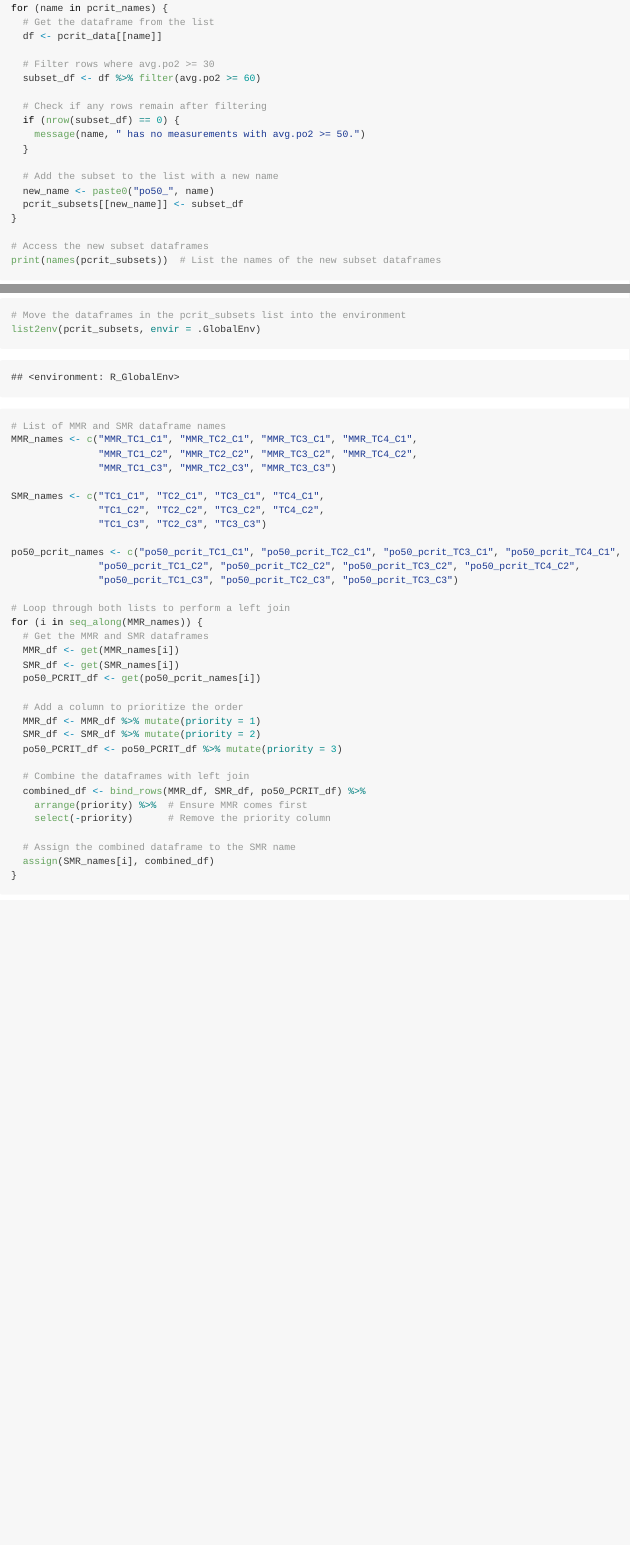
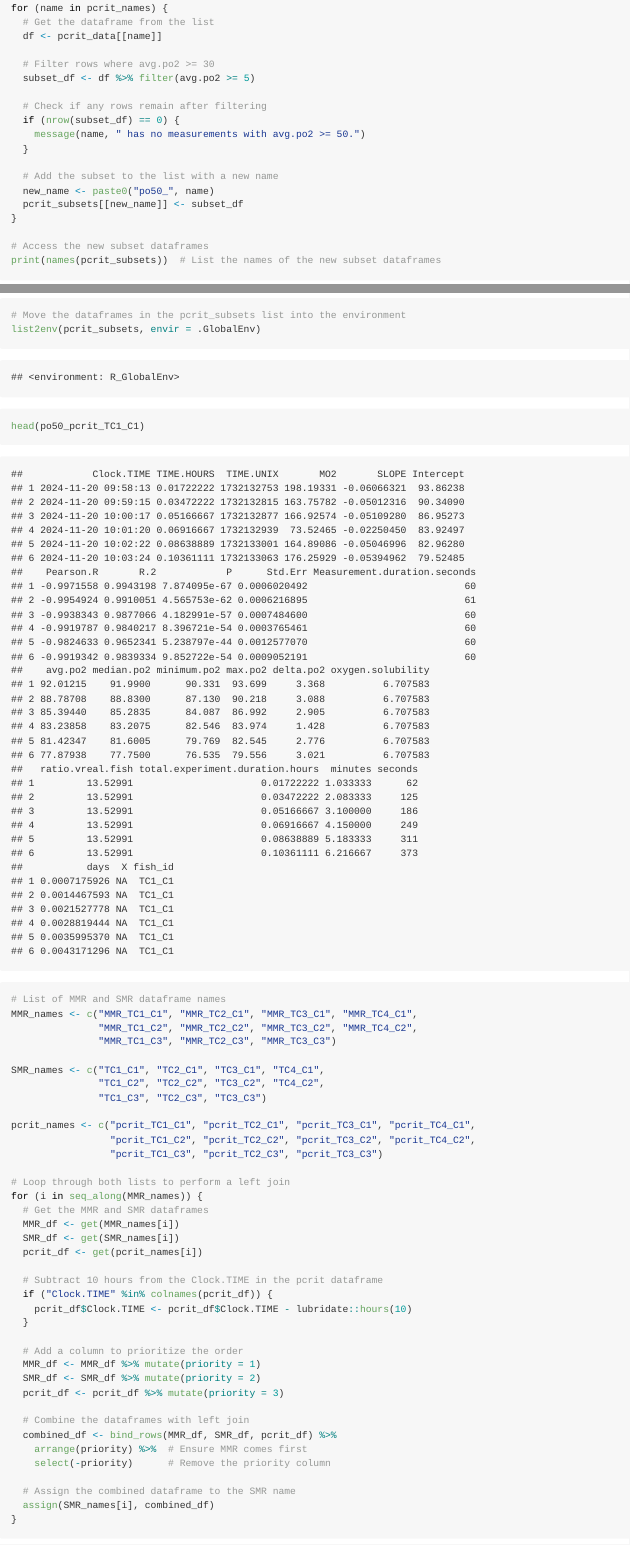
Before and after one commit to jasminereighard/crab-claws-united, an R Markdown document (data_org_MBIO621.Rmd): the page in a window 1100 px wide, from 9980 px down, and a second part further down, joined at a grey line. The pictures show the output file data_org_MBIO621.md that the author committed with the source, drawn offline in the style of GitHub; long lines of code are wrapped.

````diff
--- a/data_org_MBIO621.Rmd
+++ b/data_org_MBIO621.Rmd
@@ -291,7 +291,7 @@
   df <- pcrit_data[[name]]
 
   # Filter rows where avg.po2 >= 30
-  subset_df <- df %>% filter(avg.po2 >= 60)
+  subset_df <- df %>% filter(avg.po2 >= 5)
 
   # Check if any rows remain after filtering
   if (nrow(subset_df) == 0) {
@@ -310,6 +310,9 @@
 list2env(pcrit_subsets, envir = .GlobalEnv)
 ```
 
+```{r}
+head(po50_pcrit_TC1_C1)
+```
 
 
 ```{r}
@@ -322,32 +325,37 @@
                "TC1_C2", "TC2_C2", "TC3_C2", "TC4_C2",
                "TC1_C3", "TC2_C3", "TC3_C3")
 
-po50_pcrit_names <- c("po50_pcrit_TC1_C1", "po50_pcrit_TC2_C1", "po50_pcrit_TC3_C1", "po50_pcrit_TC4_C1",
-               "po50_pcrit_TC1_C2", "po50_pcrit_TC2_C2", "po50_pcrit_TC3_C2", "po50_pcrit_TC4_C2",
-               "po50_pcrit_TC1_C3", "po50_pcrit_TC2_C3", "po50_pcrit_TC3_C3")
+pcrit_names <- c("pcrit_TC1_C1", "pcrit_TC2_C1", "pcrit_TC3_C1", "pcrit_TC4_C1",
+                 "pcrit_TC1_C2", "pcrit_TC2_C2", "pcrit_TC3_C2", "pcrit_TC4_C2",
+                 "pcrit_TC1_C3", "pcrit_TC2_C3", "pcrit_TC3_C3")
 
 # Loop through both lists to perform a left join
 for (i in seq_along(MMR_names)) {
   # Get the MMR and SMR dataframes
   MMR_df <- get(MMR_names[i])
   SMR_df <- get(SMR_names[i])
-  po50_PCRIT_df <- get(po50_pcrit_names[i])
+  pcrit_df <- get(pcrit_names[i])
+
+  # Subtract 10 hours from the Clock.TIME in the pcrit dataframe
+  if ("Clock.TIME" %in% colnames(pcrit_df)) {
+    pcrit_df$Clock.TIME <- pcrit_df$Clock.TIME - lubridate::hours(10)
+  }
 
   # Add a column to prioritize the order
   MMR_df <- MMR_df %>% mutate(priority = 1)
   SMR_df <- SMR_df %>% mutate(priority = 2)
-  po50_PCRIT_df <- po50_PCRIT_df %>% mutate(priority = 3)
+  pcrit_df <- pcrit_df %>% mutate(priority = 3)
 
   # Combine the dataframes with left join
-  combined_df <- bind_rows(MMR_df, SMR_df, po50_PCRIT_df) %>%
+  combined_df <- bind_rows(MMR_df, SMR_df, pcrit_df) %>%
     arrange(priority) %>%  # Ensure MMR comes first
     select(-priority)      # Remove the priority column
 
   # Assign the combined dataframe to the SMR name
   assign(SMR_names[i], combined_df)
 }
+
 ```
-
 
 ```{r}
 
````
Also changed, not shown: data_org_MBIO621.md, figs/SMR_plots.pdf, figs/pcrit_quick_viz.pdf.
